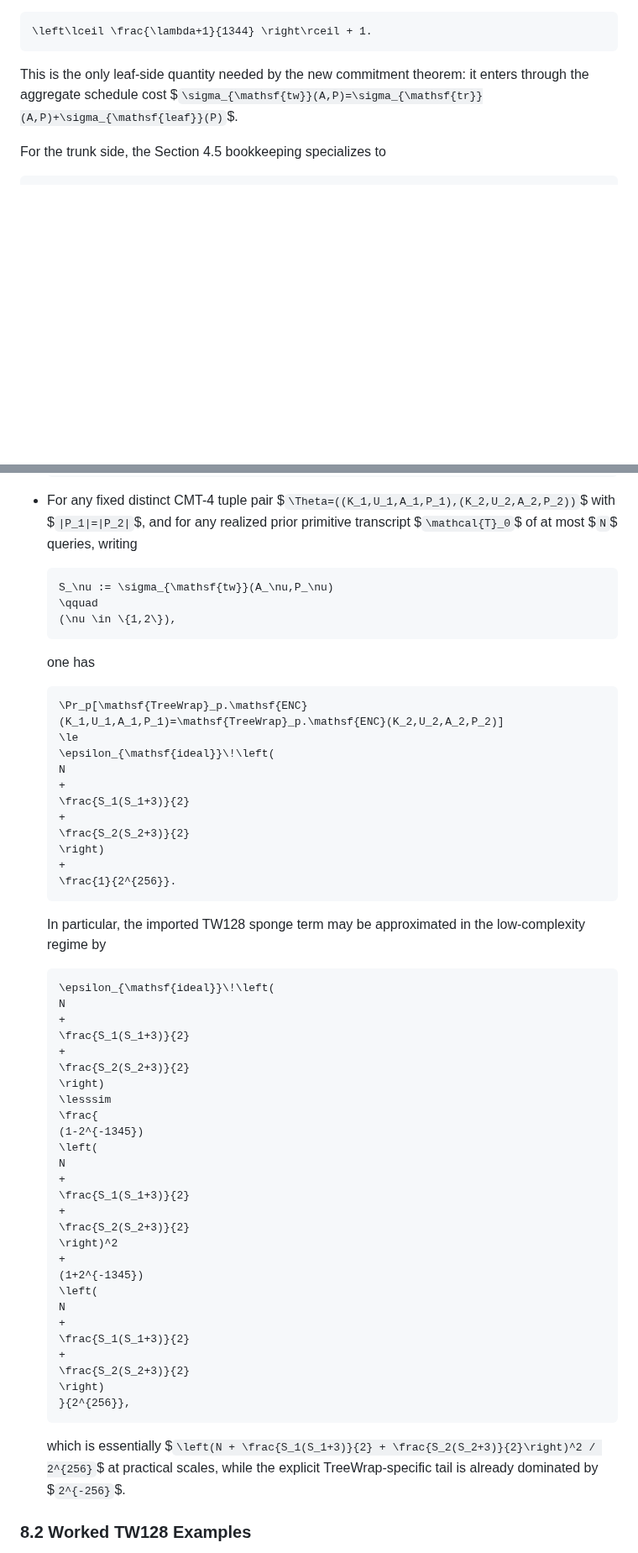
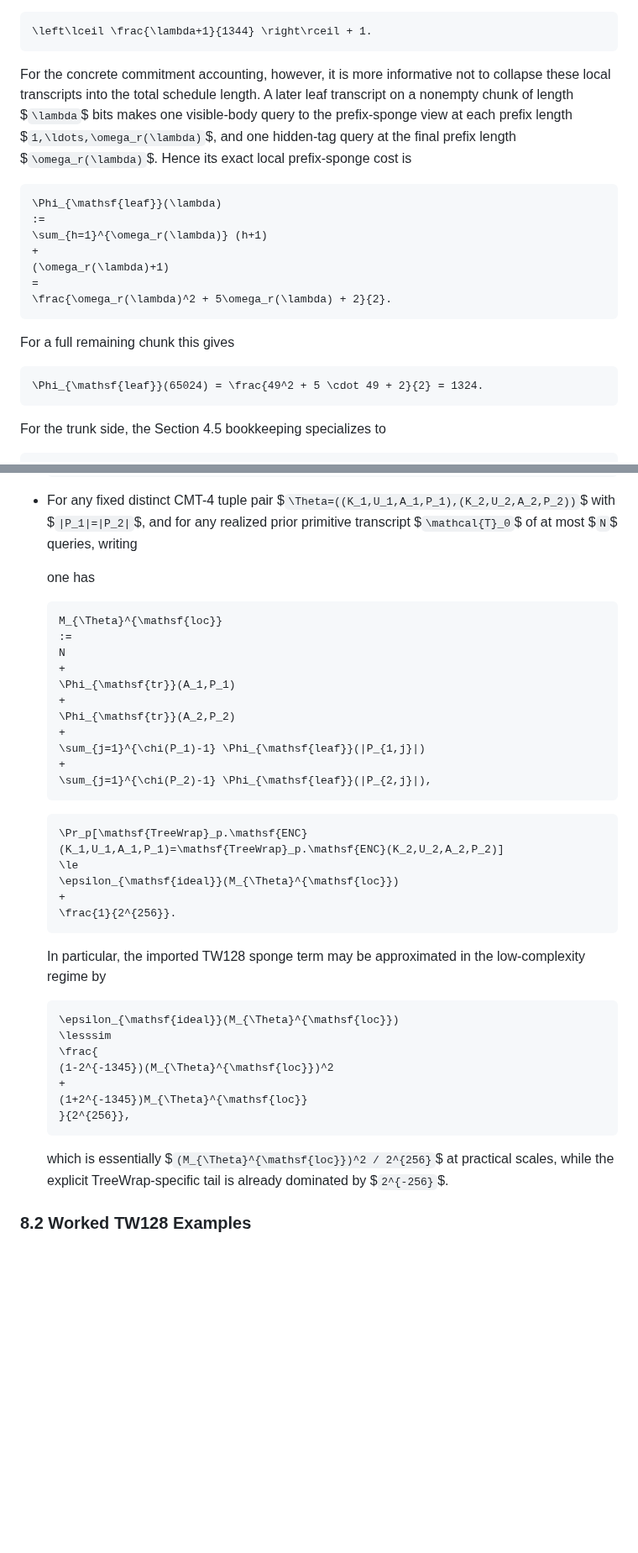
Before and after one commit to codahale/treewrap, a Markdown page: treewrap.md, 2 parts joined by grey strips. Shown at 84% size. GitHub-like rendering; blank space fills up the shorter version.

Commit message:
Refine TW128 commitment cost accounting

````diff
--- a/treewrap.md
+++ b/treewrap.md
@@ -2913,9 +2913,28 @@ a multiple of $`8`$, then its leaf contribution is
 \left\lceil \frac{\lambda+1}{1344} \right\rceil + 1.
 ```
 
-This is the only leaf-side quantity needed by the new commitment theorem: it
-enters through the aggregate schedule cost
-$`\sigma_{\mathsf{tw}}(A,P)=\sigma_{\mathsf{tr}}(A,P)+\sigma_{\mathsf{leaf}}(P)`$.
+For the concrete commitment accounting, however, it is more informative not to
+collapse these local transcripts into the total schedule length. A later leaf
+transcript on a nonempty chunk of length $`\lambda`$ bits makes one visible-body
+query to the prefix-sponge view at each prefix length
+$`1,\ldots,\omega_r(\lambda)`$, and one hidden-tag query at the final prefix
+length $`\omega_r(\lambda)`$. Hence its exact local prefix-sponge cost is
+
+```math
+\Phi_{\mathsf{leaf}}(\lambda)
+:=
+\sum_{h=1}^{\omega_r(\lambda)} (h+1)
++
+(\omega_r(\lambda)+1)
+=
+\frac{\omega_r(\lambda)^2 + 5\omega_r(\lambda) + 2}{2}.
+```
+
+For a full remaining chunk this gives
+
+```math
+\Phi_{\mathsf{leaf}}(65024) = \frac{49^2 + 5 \cdot 49 + 2}{2} = 1324.
+```
 
 For the trunk side, the Section 4.5 bookkeeping specializes to
 
@@ -3144,24 +3207,26 @@ N_{\mathsf{leaf}}^{\mathsf{ae}} := N + \sigma^{\mathsf{tr}}_e + \sigma^{\mathsf{
   for any realized prior primitive transcript $`\mathcal{T}_0`$ of at most
   $`N`$ queries, writing
 
+  one has
+
   ```math
-  S_\nu := \sigma_{\mathsf{tw}}(A_\nu,P_\nu)
-  \qquad
-  (\nu \in \{1,2\}),
+  M_{\Theta}^{\mathsf{loc}}
+  :=
+  N
+  +
+  \Phi_{\mathsf{tr}}(A_1,P_1)
+  +
+  \Phi_{\mathsf{tr}}(A_2,P_2)
+  +
+  \sum_{j=1}^{\chi(P_1)-1} \Phi_{\mathsf{leaf}}(|P_{1,j}|)
+  +
+  \sum_{j=1}^{\chi(P_2)-1} \Phi_{\mathsf{leaf}}(|P_{2,j}|),
   ```
-
-  one has
 
   ```math
   \Pr_p[\mathsf{TreeWrap}_p.\mathsf{ENC}(K_1,U_1,A_1,P_1)=\mathsf{TreeWrap}_p.\mathsf{ENC}(K_2,U_2,A_2,P_2)]
   \le
-  \epsilon_{\mathsf{ideal}}\!\left(
-  N
-  +
-  \frac{S_1(S_1+3)}{2}
-  +
-  \frac{S_2(S_2+3)}{2}
-  \right)
+  \epsilon_{\mathsf{ideal}}(M_{\Theta}^{\mathsf{loc}})
   +
   \frac{1}{2^{256}}.
   ```
@@ -3170,38 +3235,17 @@ N_{\mathsf{leaf}}^{\mathsf{ae}} := N + \sigma^{\mathsf{tr}}_e + \sigma^{\mathsf{
   low-complexity regime by
 
   ```math
-  \epsilon_{\mathsf{ideal}}\!\left(
-  N
-  +
-  \frac{S_1(S_1+3)}{2}
-  +
-  \frac{S_2(S_2+3)}{2}
-  \right)
+  \epsilon_{\mathsf{ideal}}(M_{\Theta}^{\mathsf{loc}})
   \lesssim
   \frac{
-  (1-2^{-1345})
-  \left(
-  N
+  (1-2^{-1345})(M_{\Theta}^{\mathsf{loc}})^2
   +
-  \frac{S_1(S_1+3)}{2}
-  +
-  \frac{S_2(S_2+3)}{2}
-  \right)^2
-  +
-  (1+2^{-1345})
-  \left(
-  N
-  +
-  \frac{S_1(S_1+3)}{2}
-  +
-  \frac{S_2(S_2+3)}{2}
-  \right)
+  (1+2^{-1345})M_{\Theta}^{\mathsf{loc}}
   }{2^{256}},
   ```
 
-  which is essentially
-  $`\left(N + \frac{S_1(S_1+3)}{2} + \frac{S_2(S_2+3)}{2}\right)^2 / 2^{256}`$
-  at practical scales, while the explicit TreeWrap-specific tail is already
+  which is essentially $`(M_{\Theta}^{\mathsf{loc}})^2 / 2^{256}`$ at
+  practical scales, while the explicit TreeWrap-specific tail is already
   dominated by $`2^{-256}`$.
 
 ### 8.2 Worked TW128 Examples
````
Also changed, not shown: other parts of treewrap.md (+148 -47 lines).
